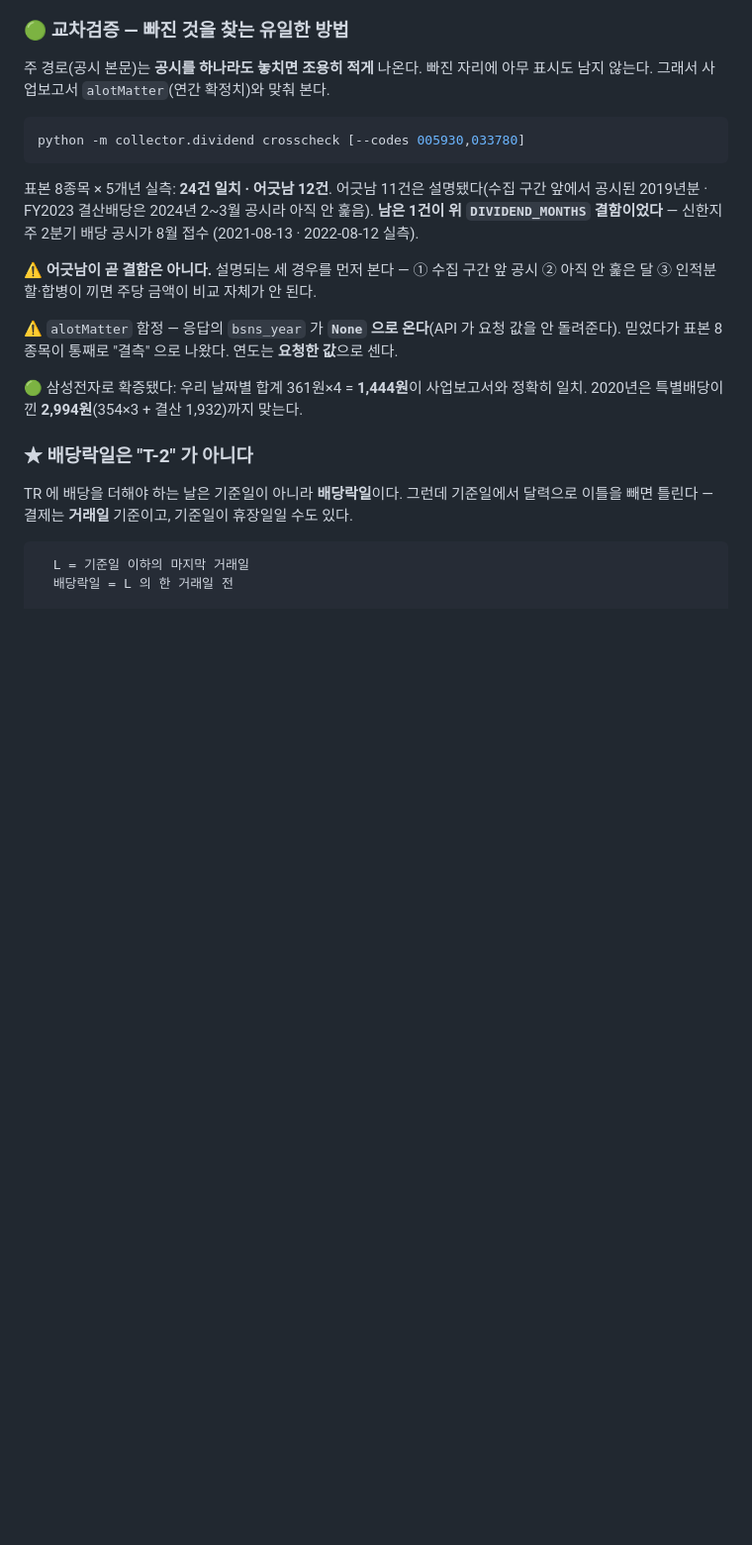
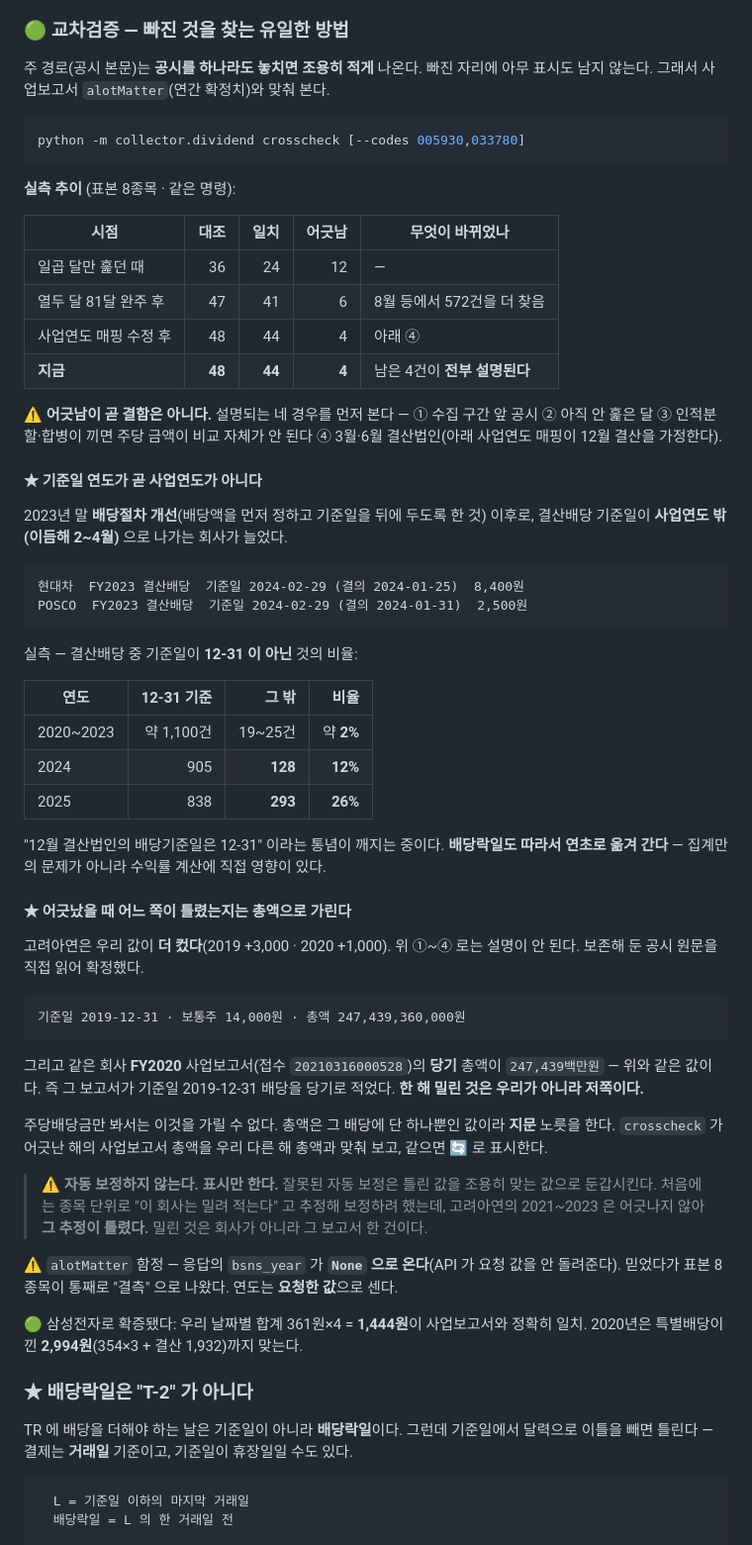
Before and after one commit to devlee328288/Qurious, a Markdown page: collector/README.md, the part around the change. Shown at 99% size. GitHub-like rendering; blank space fills up the shorter version.

Commit message:
docs: README 에 배당절차 개선과 총액 대조를 적는다
교차검증 절이 "어긋남 12건" 시절 서술이라 지금과 맞지 않았다. 추이를 표로 바꾸고,
이번에 알아낸 두 가지를 적었다 — ① 2023년 말 배당절차 개선으로 결산배당 기준일이
사업연도 밖으로 나가는 비율이 2%→12%→26% 로 늘었다는 것, ② 어긋났을 때 어느 쪽이
틀렸는지는 주당배당금이 아니라 총액으로 가린다는 것.

Co-Authored-By: Claude Opus 5 (1M context) <noreply@anthropic.com>

````diff
--- a/collector/README.md
+++ b/collector/README.md
@@ -471,13 +471,61 @@ A4 가 문제 삼은 Yahoo 비공식 API 를 타기 때문이다. 실행은 그
 python -m collector.dividend crosscheck [--codes 005930,033780]
 ```
 
-표본 8종목 × 5개년 실측: **24건 일치 · 어긋남 12건**. 어긋남 11건은 설명됐다(수집 구간
-앞에서 공시된 2019년분 · FY2023 결산배당은 2024년 2~3월 공시라 아직 안 훑음).
-**남은 1건이 위 `DIVIDEND_MONTHS` 결함이었다** — 신한지주 2분기 배당 공시가 8월 접수
-(2021-08-13 · 2022-08-12 실측).
+**실측 추이** (표본 8종목 · 같은 명령):
 
-⚠️ **어긋남이 곧 결함은 아니다.** 설명되는 세 경우를 먼저 본다 — ① 수집 구간 앞 공시
-② 아직 안 훑은 달 ③ 인적분할·합병이 끼면 주당 금액이 비교 자체가 안 된다.
+| 시점 | 대조 | 일치 | 어긋남 | 무엇이 바뀌었나 |
+|---|---:|---:|---:|---|
+| 일곱 달만 훑던 때 | 36 | 24 | 12 | — |
+| 열두 달 81달 완주 후 | 47 | 41 | 6 | 8월 등에서 572건을 더 찾음 |
+| 사업연도 매핑 수정 후 | 48 | 44 | 4 | 아래 ④ |
+| **지금** | **48** | **44** | **4** | 남은 4건이 **전부 설명된다** |
+
+⚠️ **어긋남이 곧 결함은 아니다.** 설명되는 네 경우를 먼저 본다 — ① 수집 구간 앞 공시
+② 아직 안 훑은 달 ③ 인적분할·합병이 끼면 주당 금액이 비교 자체가 안 된다
+④ 3월·6월 결산법인(아래 사업연도 매핑이 12월 결산을 가정한다).
+
+#### ★ 기준일 연도가 곧 사업연도가 아니다
+
+2023년 말 **배당절차 개선**(배당액을 먼저 정하고 기준일을 뒤에 두도록 한 것) 이후로,
+결산배당 기준일이 **사업연도 밖(이듬해 2~4월)** 으로 나가는 회사가 늘었다.
+
+```
+현대차  FY2023 결산배당  기준일 2024-02-29 (결의 2024-01-25)  8,400원
+POSCO  FY2023 결산배당  기준일 2024-02-29 (결의 2024-01-31)  2,500원
+```
+
+실측 — 결산배당 중 기준일이 **12-31 이 아닌** 것의 비율:
+
+| 연도 | 12-31 기준 | 그 밖 | 비율 |
+|---|---:|---:|---:|
+| 2020~2023 | 약 1,100건 | 19~25건 | 약 **2%** |
+| 2024 | 905 | **128** | **12%** |
+| 2025 | 838 | **293** | **26%** |
+
+"12월 결산법인의 배당기준일은 12-31" 이라는 통념이 깨지는 중이다. **배당락일도 따라서
+연초로 옮겨 간다** — 집계만의 문제가 아니라 수익률 계산에 직접 영향이 있다.
+
+#### ★ 어긋났을 때 **어느 쪽이 틀렸는지**는 총액으로 가린다
+
+고려아연은 우리 값이 **더 컸다**(2019 +3,000 · 2020 +1,000). 위 ①~④ 로는 설명이 안 된다.
+보존해 둔 공시 원문을 직접 읽어 확정했다.
+
+```
+기준일 2019-12-31 · 보통주 14,000원 · 총액 247,439,360,000원
+```
+
+그리고 같은 회사 **FY2020** 사업보고서(접수 `20210316000528`)의 **당기** 총액이
+`247,439백만원` — 위와 같은 값이다. 즉 그 보고서가 기준일 2019-12-31 배당을 당기로
+적었다. **한 해 밀린 것은 우리가 아니라 저쪽이다.**
+
+주당배당금만 봐서는 이것을 가릴 수 없다. 총액은 그 배당에 단 하나뿐인 값이라 **지문**
+노릇을 한다. `crosscheck` 가 어긋난 해의 사업보고서 총액을 우리 다른 해 총액과 맞춰 보고,
+같으면 🔄 로 표시한다.
+
+> ⚠️ **자동 보정하지 않는다. 표시만 한다.** 잘못된 자동 보정은 틀린 값을 조용히 맞는 값으로
+> 둔갑시킨다. 처음에는 종목 단위로 "이 회사는 밀려 적는다" 고 추정해 보정하려 했는데,
+> 고려아연의 2021~2023 은 어긋나지 않아 **그 추정이 틀렸다.** 밀린 것은 회사가 아니라
+> 그 보고서 한 건이다.
 
 ⚠️ `alotMatter` 함정 — 응답의 `bsns_year` 가 **`None` 으로 온다**(API 가 요청 값을 안
 돌려준다). 믿었다가 표본 8종목이 통째로 "결측" 으로 나왔다. 연도는 **요청한 값**으로 센다.
````
